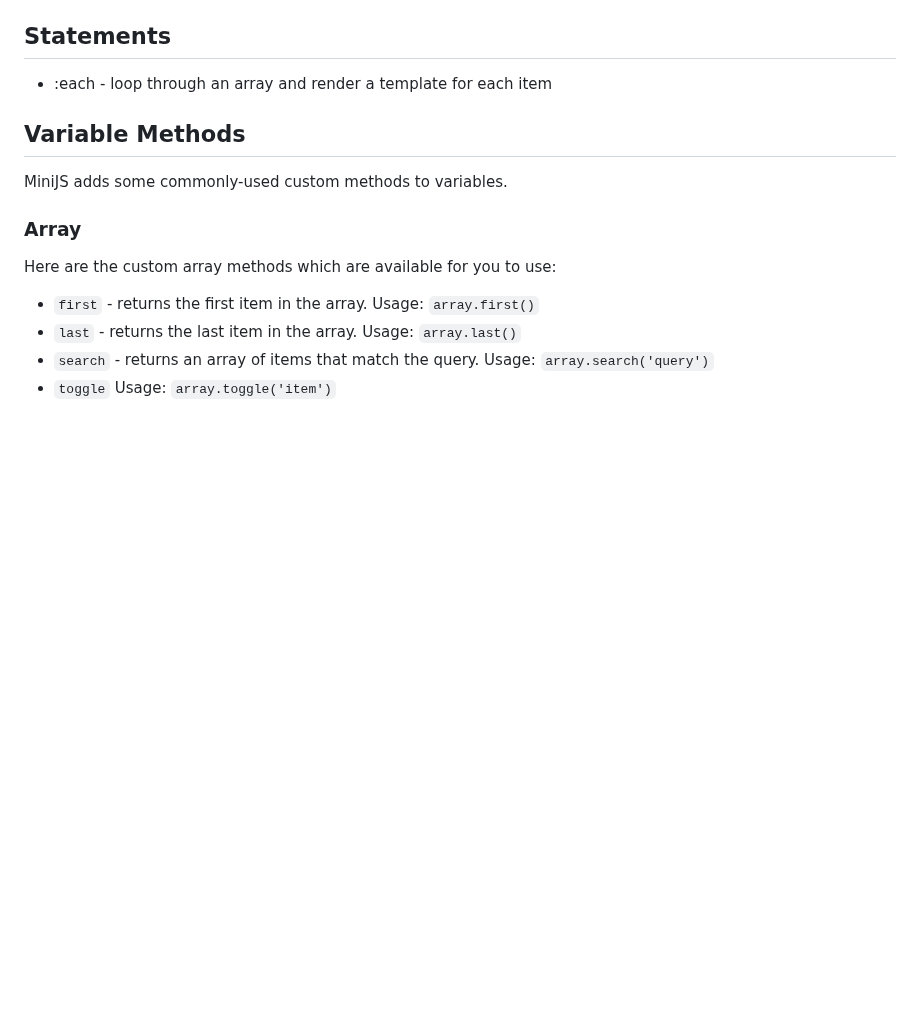
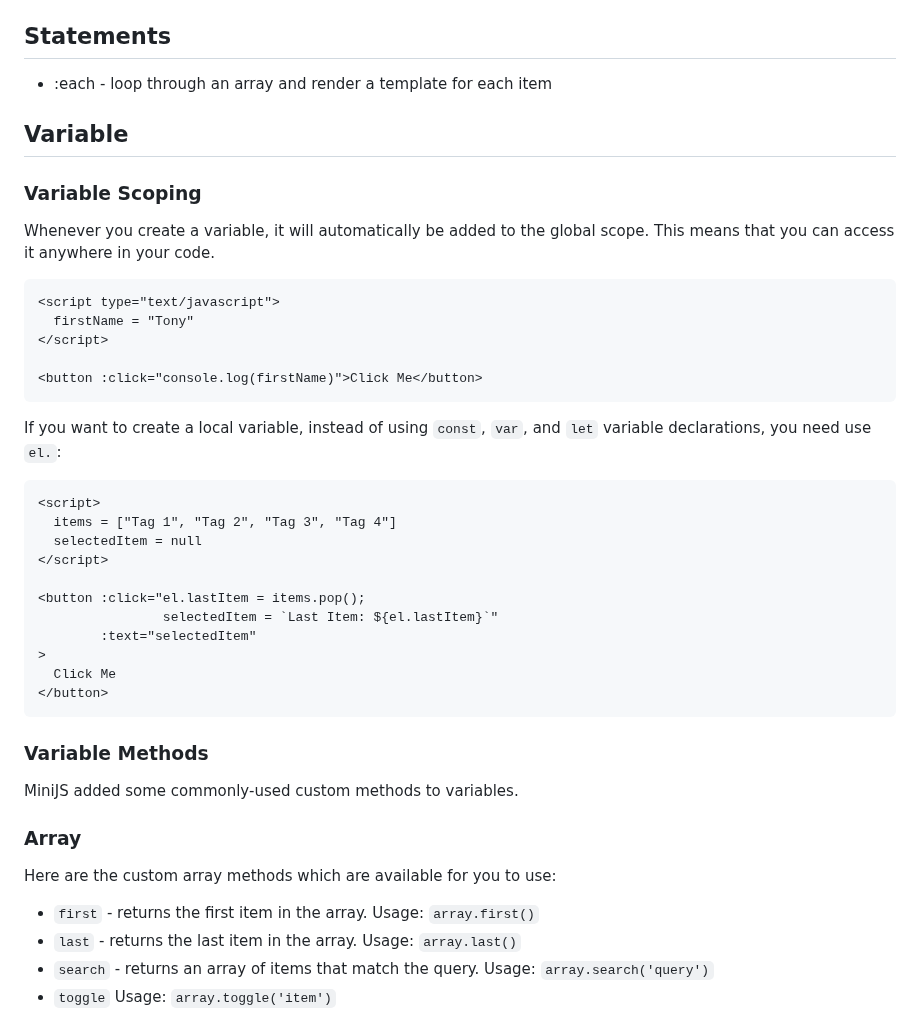
Before and after one commit to reallygoodsoftware/minijs, a Markdown page: readme.md, the part around the change. Rendered like a GitHub page; blank space fills up the shorter version.

Commit message:
docs: add variable scoping

````diff
--- a/readme.md
+++ b/readme.md
@@ -90,9 +90,39 @@ These are the events added in by MiniJS:
 
 - :each - loop through an array and render a template for each item
 
-## Variable Methods
+## Variable
 
-MiniJS adds some commonly-used custom methods to variables.
+### Variable Scoping
+
+Whenever you create a variable, it will automatically be added to the global scope. This means that you can access it anywhere in your code.
+
+```html
+<script type="text/javascript">
+  firstName = "Tony"
+</script>
+
+<button :click="console.log(firstName)">Click Me</button>
+```
+
+If you want to create a local variable, instead of using `const`, `var`, and `let` variable declarations, you need use `el.`:
+
+```html
+<script>
+  items = ["Tag 1", "Tag 2", "Tag 3", "Tag 4"]
+  selectedItem = null
+</script>
+
+<button :click="el.lastItem = items.pop();
+                selectedItem = `Last Item: ${el.lastItem}`"
+        :text="selectedItem"
+>
+  Click Me
+</button>
+```
+
+### Variable Methods
+
+MiniJS added some commonly-used custom methods to variables.
 
 ### Array
 
````
